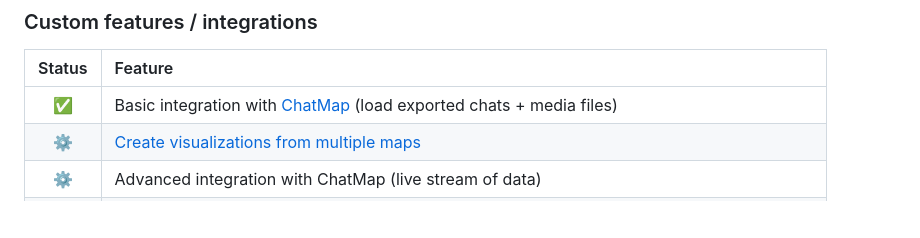
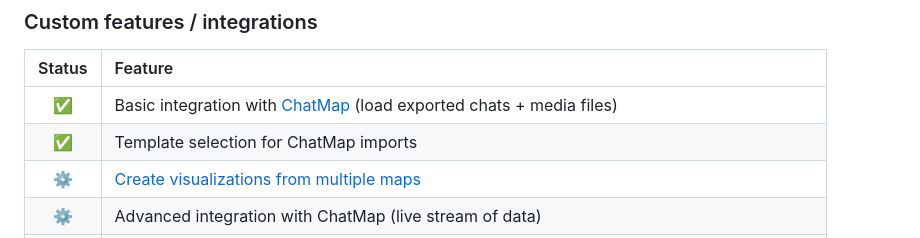
Before and after one commit to hotosm/umap, a Markdown page: README.md, the part around the change printed below. GitHub-like rendering; blank space fills up the shorter version.

```diff
--- a/README.md
+++ b/README.md
@@ -70,6 +70,7 @@ docker exec -ti hotumap python manage.py createsuperuser
 | Status | Feature |
 |:--:| :-- |
 |✅| Basic integration with [ChatMap](https://chatmap.hotosm.org) (load exported chats + media files) |
+|✅| Template selection for ChatMap imports
 |⚙️| [Create visualizations from multiple maps](https://github.com/hotosm/umap/issues/11)
 |⚙️| Advanced integration with ChatMap (live stream of data) |
 |⚙️| [Support audio for ChatMap imports](https://github.com/hotosm/umap/issues/6)
```
Also changed, not shown: other parts of README.md (+1 -1 lines).
